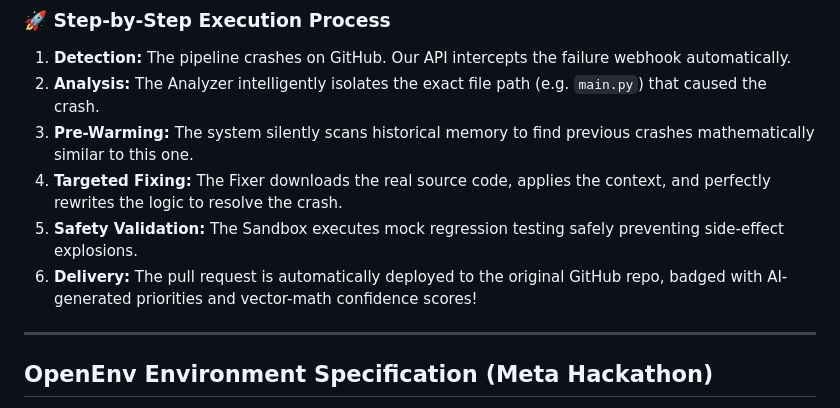
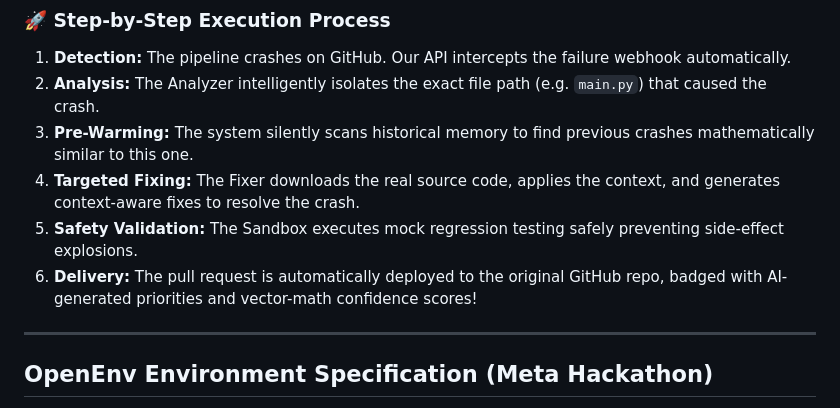
Before and after one commit to Shubhamjkd01/AI_DevOps_X, a Markdown page: README.md, the part around the change. GitHub-like rendering.

Commit message:
chore: fix list numbering and finalize marketing copy

```diff
--- a/README.md
+++ b/README.md
@@ -91,9 +91,9 @@ M -.-> OBS
 1. **Detection:** The pipeline crashes on GitHub. Our API intercepts the failure webhook automatically.
 2. **Analysis:** The Analyzer intelligently isolates the exact file path (e.g. `main.py`) that caused the crash.
 3. **Pre-Warming:** The system silently scans historical memory to find previous crashes mathematically similar to this one.
-4. **Targeted Fixing:** The Fixer downloads the real source code, applies the context, and perfectly rewrites the logic to resolve the crash.
-9. **Safety Validation:** The Sandbox executes mock regression testing safely preventing side-effect explosions.
-10. **Delivery:** The pull request is automatically deployed to the original GitHub repo, badged with AI-generated priorities and vector-math confidence scores!
+4. **Targeted Fixing:** The Fixer downloads the real source code, applies the context, and generates context-aware fixes to resolve the crash.
+5. **Safety Validation:** The Sandbox executes mock regression testing safely preventing side-effect explosions.
+6. **Delivery:** The pull request is automatically deployed to the original GitHub repo, badged with AI-generated priorities and vector-math confidence scores!
 
 ---
 
```
